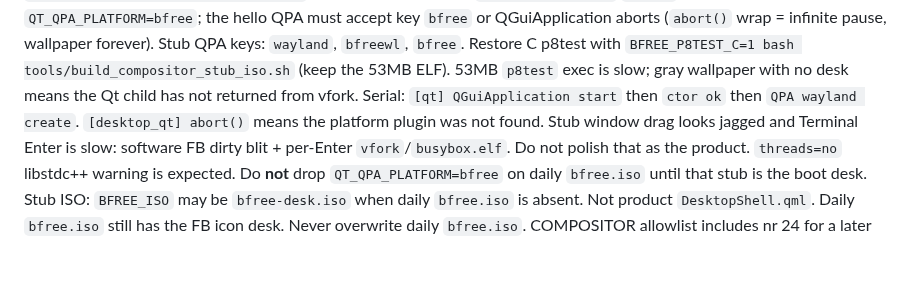
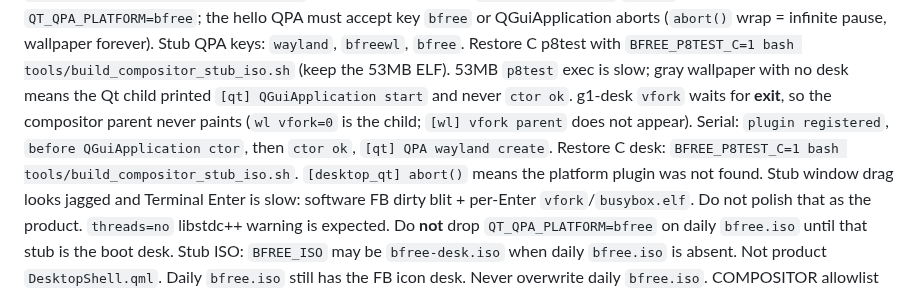
Before and after one commit to HIDEYUKI-KISHIDA/B-Free-master-64bit, a Markdown page: AGENTS.md, the part around the change. GitHub-like rendering; blank space fills up the shorter version.

Commit message:
docs(agents): vfork=0 gray wallpaper means Qt ctor has not returned
Co-authored-by: HIDEYUKI-KISHIDA <HIDEYUKI-KISHIDA@users.noreply.github.com>

```diff
--- a/AGENTS.md
+++ b/AGENTS.md
@@ -415,8 +415,12 @@ the hello QPA must accept key `bfree` or QGuiApplication aborts
 `wayland`, `bfreewl`, `bfree`. Restore C p8test with
 `BFREE_P8TEST_C=1 bash tools/build_compositor_stub_iso.sh` (keep the
 53MB ELF). 53MB `p8test` exec is slow; gray wallpaper with no desk
-means the Qt child has not returned from vfork. Serial:
-`[qt] QGuiApplication start` then `ctor ok` then `QPA wayland create`.
+means the Qt child printed `[qt] QGuiApplication start` and never
+`ctor ok`. g1-desk `vfork` waits for **exit**, so the compositor
+parent never paints (`wl vfork=0` is the child; `[wl] vfork parent`
+does not appear). Serial: `plugin registered`, `before QGuiApplication ctor`,
+then `ctor ok`, `[qt] QPA wayland create`. Restore C desk:
+`BFREE_P8TEST_C=1 bash tools/build_compositor_stub_iso.sh`.
 `[desktop_qt] abort()` means the platform plugin was not found.
 Stub window drag looks jagged and Terminal Enter is slow: software
 FB dirty blit + per-Enter `vfork`/`busybox.elf`. Do not polish that
```
